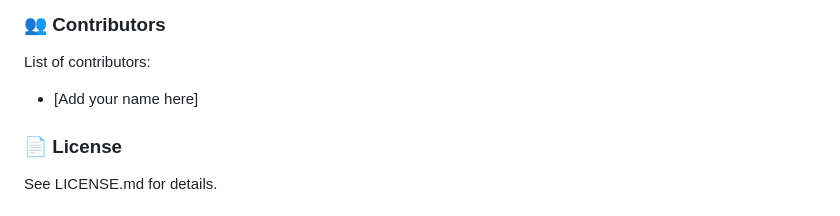
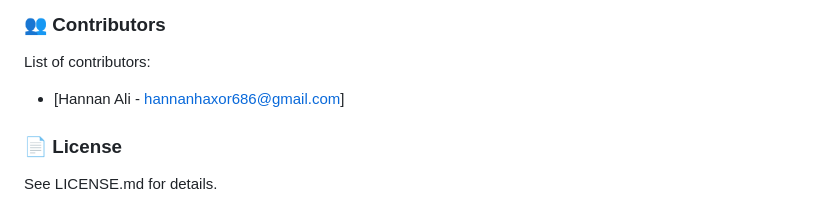
Before and after one commit to hannan112/Web_App_Scanner, a Markdown page: README.md, the part around the change. Rendered like a GitHub page.

Commit message:
Update contributor information in README

```diff
--- a/README.md
+++ b/README.md
@@ -193,7 +193,7 @@ npm test
 ### 👥 Contributors
 
 List of contributors:
-- [Add your name here]
+- [Hannan Ali - hannanhaxor686@gmail.com]
 
 ### 📄 License
 
```
